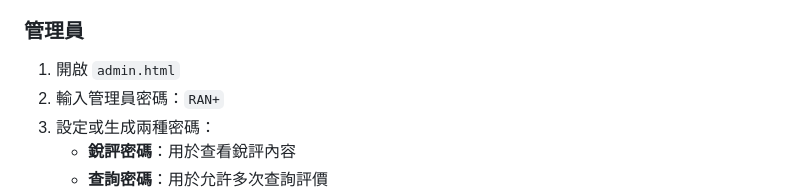
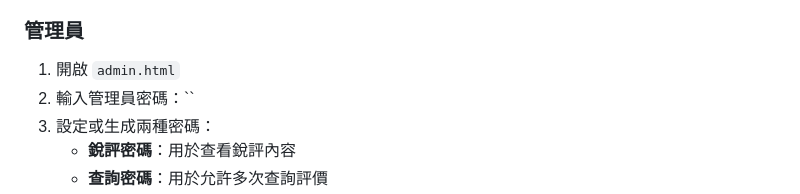
Before and after one commit to chengmatt416/Ranking, a Markdown page: README.md, the part around the change. Rendered like a GitHub page.

Commit message:
Update admin password instructions in README
Removed the default admin password from the instructions.

```diff
--- a/README.md
+++ b/README.md
@@ -36,7 +36,7 @@
 ### 管理員
 
 1. 開啟 `admin.html`
-2. 輸入管理員密碼：`RAN+`
+2. 輸入管理員密碼：``
 3. 設定或生成兩種密碼：
    - **銳評密碼**：用於查看銳評內容
    - **查詢密碼**：用於允許多次查詢評價
```
